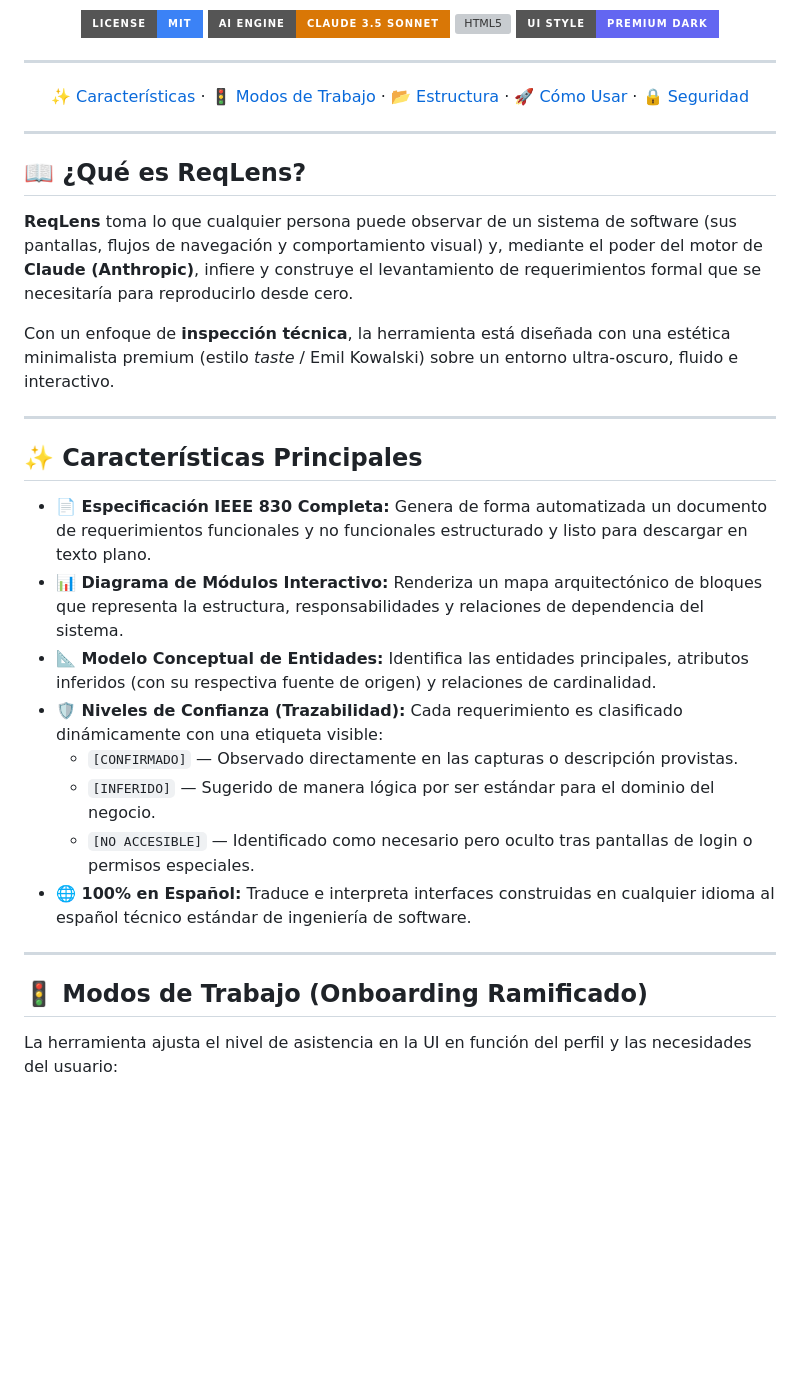
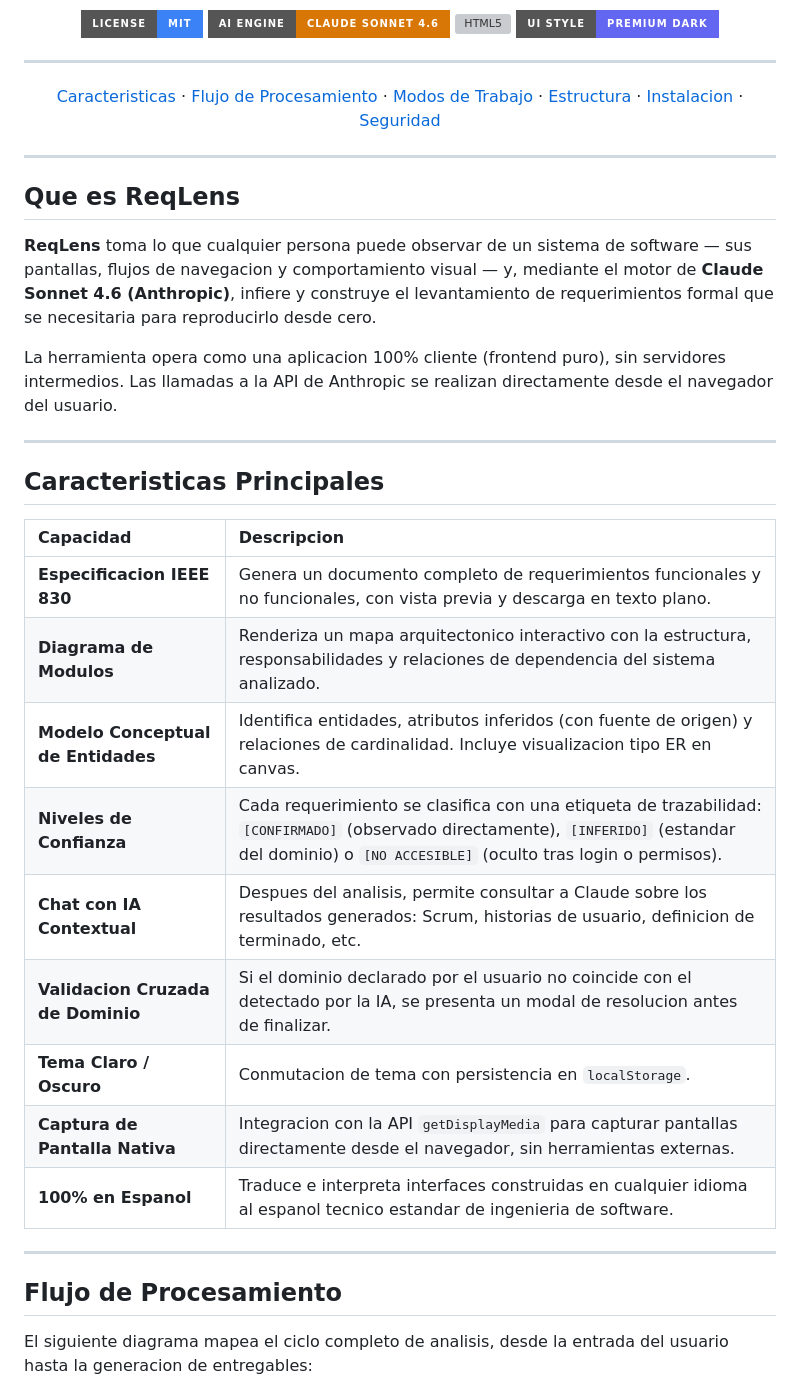
Before and after one commit to INTERTEXAS/ReqLens, a Markdown page: README.md, the part around one of its changes. Rendered like a GitHub page; badges without logos; blank space fills up the shorter version; grey boxes are pictures that could not be loaded.

```diff
--- a/README.md
+++ b/README.md
@@ -10,39 +8,42 @@
 
 [![MIT License](https://img.shields.io/badge/License-MIT-3b82f6.svg?style=for-the-badge&logo=mit&logoColor=white)](LICENSE)
-[![Engine](https://img.shields.io/badge/AI_Engine-Claude_3.5_Sonnet-d97706.svg?style=for-the-badge&logo=anthropic&logoColor=white)](https://www.anthropic.com/)
+[![Engine](https://img.shields.io/badge/AI_Engine-Claude_Sonnet_4.6-d97706.svg?style=for-the-badge&logo=anthropic&logoColor=white)](https://www.anthropic.com/)
 [![HTML5](https://img.shields.io/badge/Frontend-HTML5_/_CSS3-e34f26.svg?style=for-the-badge&logo=html5&logoColor=white)](https://html.spec.whatwg.org/)
-[![UI Style](https://img.shields.io/badge/UI_Style-Premium_Dark-6366f1.svg?style=for-the-badge&logo=csswizardry&logoColor=white)](#diseño-visual-impecable)
+[![UI Style](https://img.shields.io/badge/UI_Style-Premium_Dark-6366f1.svg?style=for-the-badge&logo=csswizardry&logoColor=white)](#diseno-visual)
 
 ---
 
-[✨ Características](#-características-principales) · [🚦 Modos de Trabajo](#-modos-de-trabajo-onboarding-ramificado) · [📂 Estructura](#-estructura-del-proyecto) · [🚀 Cómo Usar](#-cómo-usar) · [🔒 Seguridad](#-api-key-y-seguridad)
+[Caracteristicas](#caracteristicas-principales) · [Flujo de Procesamiento](#flujo-de-procesamiento) · [Modos de Trabajo](#modos-de-trabajo) · [Estructura](#estructura-del-proyecto) · [Instalacion](#instalacion-y-uso) · [Seguridad](#api-key-y-seguridad)
 
 </div>
 
 ---
 
-## 📖 ¿Qué es ReqLens?
+## Que es ReqLens
 
-**ReqLens** toma lo que cualquier persona puede observar de un sistema de software (sus pantallas, flujos de navegación y comportamiento visual) y, mediante el poder del motor de **Claude (Anthropic)**, infiere y construye el levantamiento de requerimientos formal que se necesitaría para reproducirlo desde cero.
+**ReqLens** toma lo que cualquier persona puede observar de un sistema de software — sus pantallas, flujos de navegacion y comportamiento visual — y, mediante el motor de **Claude Sonnet 4.6 (Anthropic)**, infiere y construye el levantamiento de requerimientos formal que se necesitaria para reproducirlo desde cero.
 
-Con un enfoque de **inspección técnica**, la herramienta está diseñada con una estética minimalista premium (estilo *taste* / Emil Kowalski) sobre un entorno ultra-oscuro, fluido e interactivo.
+La herramienta opera como una aplicacion 100% cliente (frontend puro), sin servidores intermedios. Las llamadas a la API de Anthropic se realizan directamente desde el navegador del usuario.
 
 ---
 
-## ✨ Características Principales
+## Caracteristicas Principales
 
-*   **📄 Especificación IEEE 830 Completa:** Genera de forma automatizada un documento de requerimientos funcionales y no funcionales estructurado y listo para descargar en texto plano.
-*   **📊 Diagrama de Módulos Interactivo:** Renderiza un mapa arquitectónico de bloques que representa la estructura, responsabilidades y relaciones de dependencia del sistema.
-*   **📐 Modelo Conceptual de Entidades:** Identifica las entidades principales, atributos inferidos (con su respectiva fuente de origen) y relaciones de cardinalidad.
-*   **🛡️ Niveles de Confianza (Trazabilidad):** Cada requerimiento es clasificado dinámicamente con una etiqueta visible:
-    *   `[CONFIRMADO]` — Observado directamente en las capturas o descripción provistas.
-    *   `[INFERIDO]` — Sugerido de manera lógica por ser estándar para el dominio del negocio.
-    *   `[NO ACCESIBLE]` — Identificado como necesario pero oculto tras pantallas de login o permisos especiales.
-*   **🌐 100% en Español:** Traduce e interpreta interfaces construidas en cualquier idioma al español técnico estándar de ingeniería de software.
+| Capacidad | Descripcion |
+| :--- | :--- |
+| **Especificacion IEEE 830** | Genera un documento completo de requerimientos funcionales y no funcionales, con vista previa y descarga en texto plano. |
+| **Diagrama de Modulos** | Renderiza un mapa arquitectonico interactivo con la estructura, responsabilidades y relaciones de dependencia del sistema analizado. |
+| **Modelo Conceptual de Entidades** | Identifica entidades, atributos inferidos (con fuente de origen) y relaciones de cardinalidad. Incluye visualizacion tipo ER en canvas. |
+| **Niveles de Confianza** | Cada requerimiento se clasifica con una etiqueta de trazabilidad: `[CONFIRMADO]` (observado directamente), `[INFERIDO]` (estandar del dominio) o `[NO ACCESIBLE]` (oculto tras login o permisos). |
+| **Chat con IA Contextual** | Despues del analisis, permite consultar a Claude sobre los resultados generados: Scrum, historias de usuario, definicion de terminado, etc. |
+| **Validacion Cruzada de Dominio** | Si el dominio declarado por el usuario no coincide con el detectado por la IA, se presenta un modal de resolucion antes de finalizar. |
+| **Tema Claro / Oscuro** | Conmutacion de tema con persistencia en `localStorage`. |
+| **Captura de Pantalla Nativa** | Integracion con la API `getDisplayMedia` para capturar pantallas directamente desde el navegador, sin herramientas externas. |
+| **100% en Espanol** | Traduce e interpreta interfaces construidas en cualquier idioma al espanol tecnico estandar de ingenieria de software. |
 
 ---
 
-## 🚦 Modos de Trabajo (Onboarding Ramificado)
+## Flujo de Procesamiento
 
-La herramienta ajusta el nivel de asistencia en la UI en función del perfil y las necesidades del usuario:
+El siguiente diagrama mapea el ciclo completo de analisis, desde la entrada del usuario hasta la generacion de entregables:
 
```
Also changed, not shown: other parts of README.md (+157 -56 lines).
